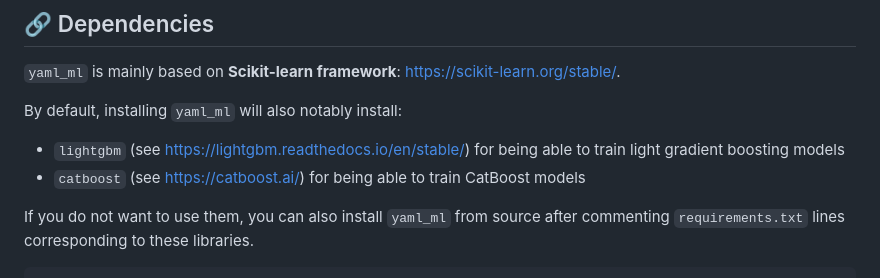
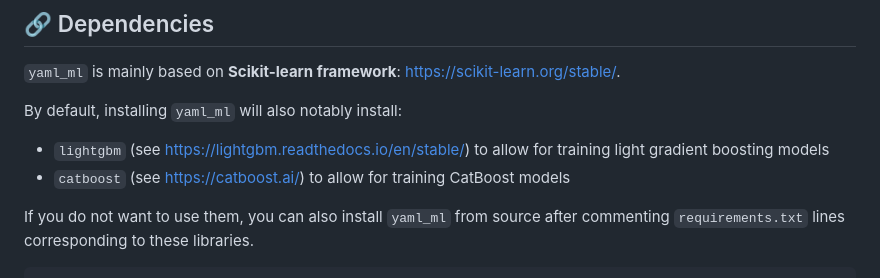
Before and after one commit to GFaure9/yaml-ML, a Markdown page: README.md, the part around the change. Rendered like a GitHub page.

Commit message:
docs: update README.md

```diff
--- a/README.md
+++ b/README.md
@@ -117,8 +117,8 @@ Check out explanations of a complete usage example [here](https://github.com/GFa
 `yaml_ml` is mainly based on __Scikit-learn framework__: https://scikit-learn.org/stable/.
 
 By default, installing `yaml_ml` will also notably install:
-- `lightgbm` (see https://lightgbm.readthedocs.io/en/stable/) for being able to train light gradient boosting models
-- `catboost` (see https://catboost.ai/) for being able to train CatBoost models
+- `lightgbm` (see https://lightgbm.readthedocs.io/en/stable/) to allow for training light gradient boosting models
+- `catboost` (see https://catboost.ai/) to allow for training CatBoost models
 
 If you do not want to use them, you can also install `yaml_ml` from source after
 commenting `requirements.txt` lines corresponding to these libraries.
```
